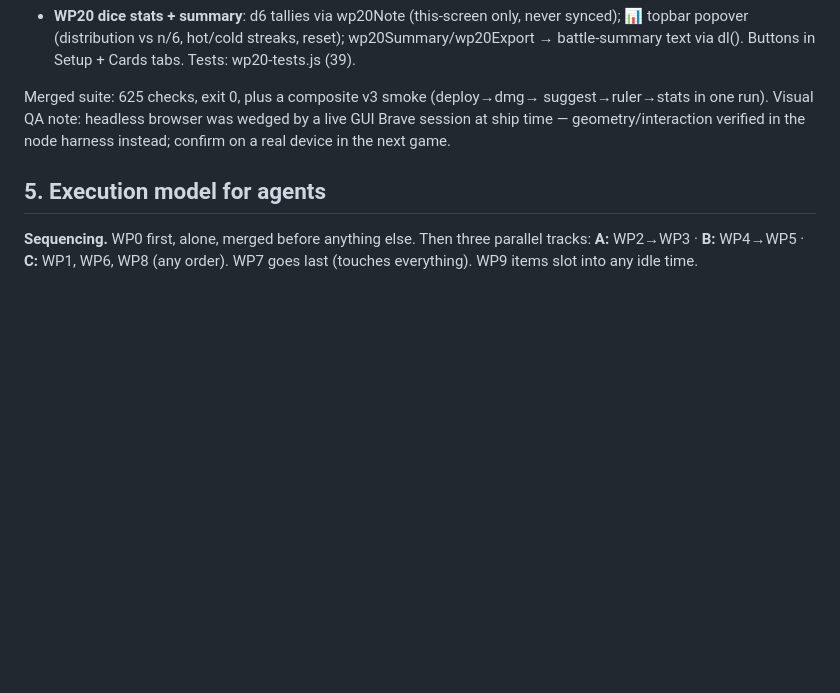
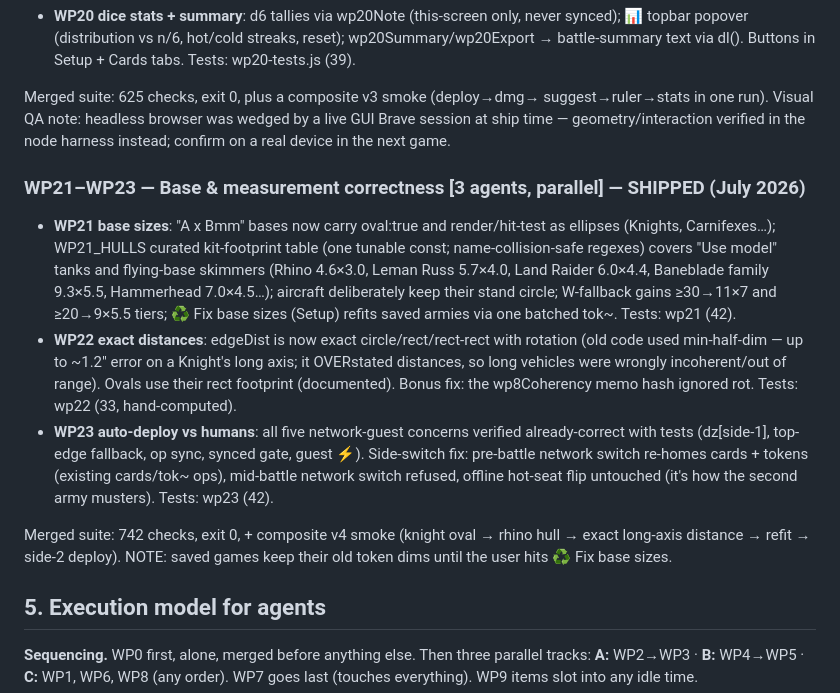
Before and after one commit to FlexTap3/wh40k-tabletop, a Markdown page: PLAN.md, the part around the change. GitHub-like rendering; blank space fills up the shorter version.

Commit message:
PLAN.md: record WP21-WP23 as shipped
Co-Authored-By: Claude Fable 5 <noreply@anthropic.com>
Claude-Session: https://claude.ai/code/session_01TJDvzYwWenWycRaGRPCsR1

```diff
--- a/PLAN.md
+++ b/PLAN.md
@@ -596,6 +596,30 @@ suggest→ruler→stats in one run). Visual QA note: headless browser was wedged
 by a live GUI Brave session at ship time — geometry/interaction verified in
 the node harness instead; confirm on a real device in the next game.
 
+### WP21–WP23 — Base & measurement correctness  [3 agents, parallel] — SHIPPED (July 2026)
+
+- **WP21 base sizes**: "A x Bmm" bases now carry oval:true and render/hit-test as
+  ellipses (Knights, Carnifexes…); WP21_HULLS curated kit-footprint table (one
+  tunable const; name-collision-safe regexes) covers "Use model" tanks and
+  flying-base skimmers (Rhino 4.6×3.0, Leman Russ 5.7×4.0, Land Raider 6.0×4.4,
+  Baneblade family 9.3×5.5, Hammerhead 7.0×4.5…); aircraft deliberately keep
+  their stand circle; W-fallback gains ≥30→11×7 and ≥20→9×5.5 tiers; ♻ Fix base
+  sizes (Setup) refits saved armies via one batched tok~. Tests: wp21 (42).
+- **WP22 exact distances**: edgeDist is now exact circle/rect/rect-rect with
+  rotation (old code used min-half-dim — up to ~1.2" error on a Knight's long
+  axis; it OVERstated distances, so long vehicles were wrongly incoherent/out
+  of range). Ovals use their rect footprint (documented). Bonus fix: the
+  wp8Coherency memo hash ignored rot. Tests: wp22 (33, hand-computed).
+- **WP23 auto-deploy vs humans**: all five network-guest concerns verified
+  already-correct with tests (dz[side-1], top-edge fallback, op sync, synced
+  gate, guest ⚡). Side-switch fix: pre-battle network switch re-homes cards +
+  tokens (existing cards/tok~ ops), mid-battle network switch refused, offline
+  hot-seat flip untouched (it's how the second army musters). Tests: wp23 (42).
+
+Merged suite: 742 checks, exit 0, + composite v4 smoke (knight oval → rhino
+hull → exact long-axis distance → refit → side-2 deploy). NOTE: saved games
+keep their old token dims until the user hits ♻ Fix base sizes.
+
 ## 5. Execution model for agents
 
 **Sequencing.** WP0 first, alone, merged before anything else. Then three parallel
```
